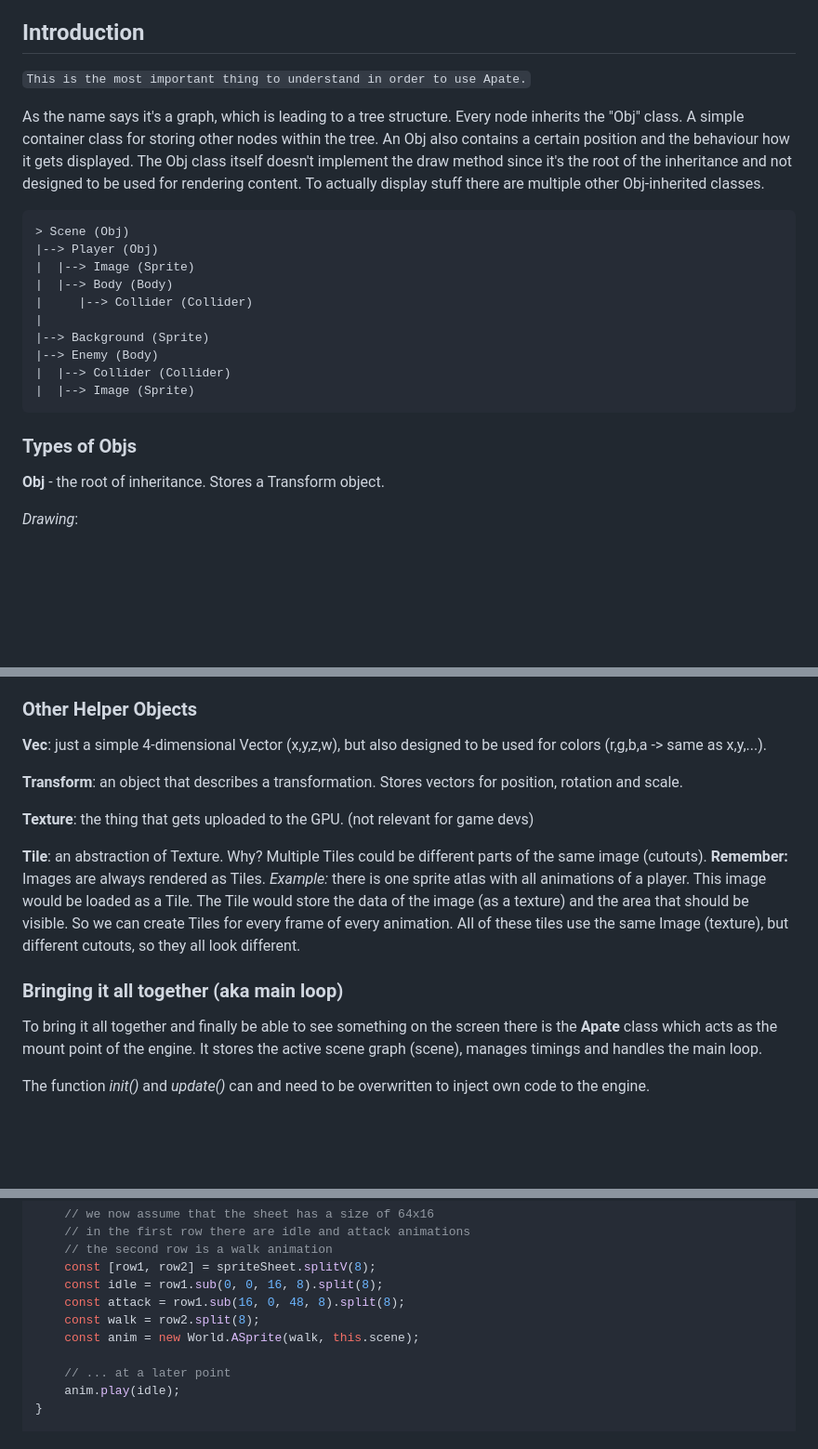
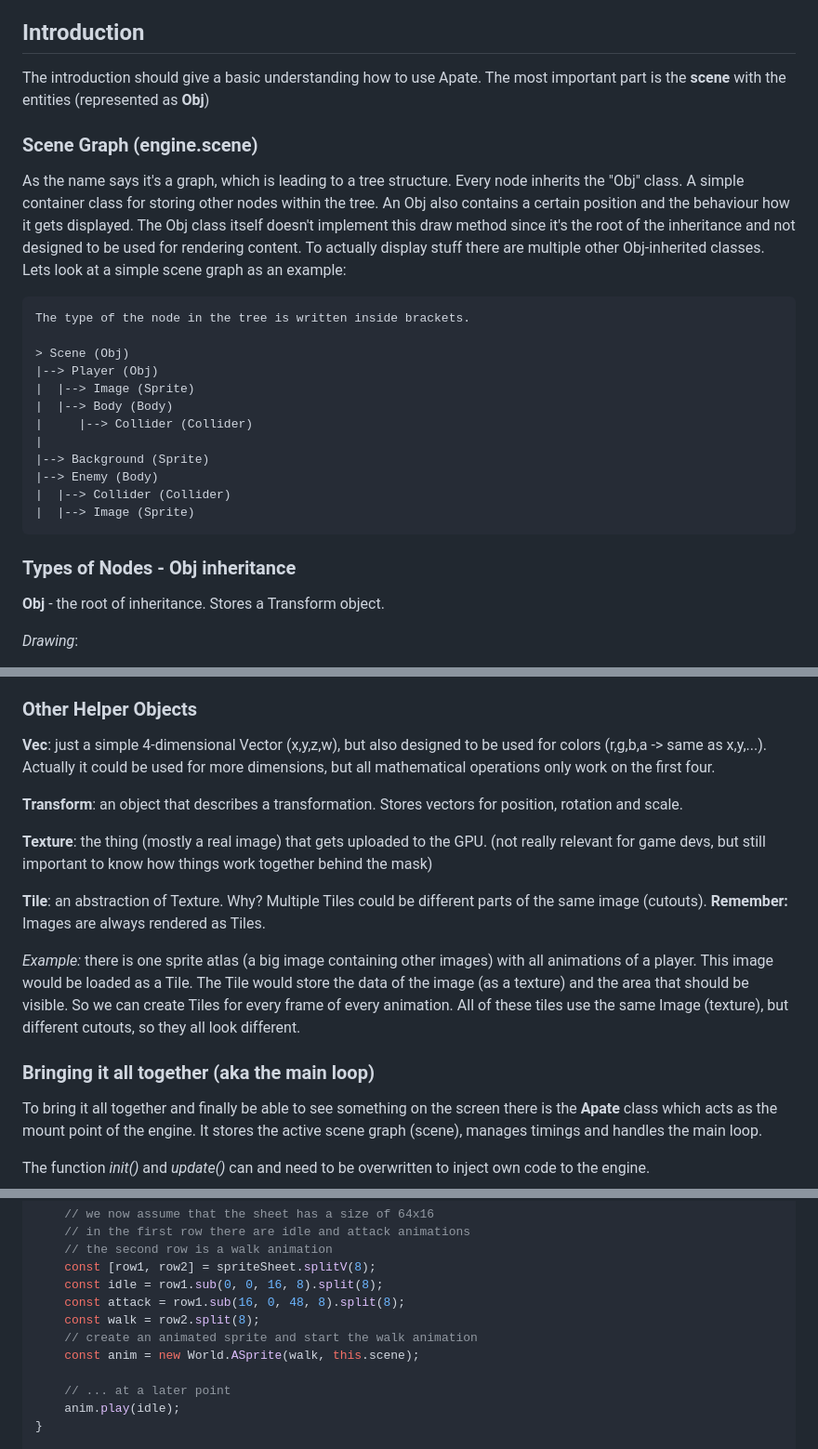
Before and after one commit to juiian7/ApateJS, a Markdown page: README.md, 3 parts joined by grey strips. Shown: that part at 93% size. Rendered like a GitHub page; blank space fills up the shorter version.

````diff
--- a/README.md
+++ b/README.md
@@ -7,11 +7,16 @@ This project is not released, it is in early development! Don't assume things sh
 
 ## Introduction
 
-`This is the most important thing to understand in order to use Apate.`
+The introduction should give a basic understanding how to use Apate.
+The most important part is the **scene** with the entities (represented as **Obj**)
 
-As the name says it's a graph, which is leading to a tree structure. Every node inherits the "Obj" class. A simple container class for storing other nodes within the tree. An Obj also contains a certain position and the behaviour how it gets displayed. The Obj class itself doesn't implement the draw method since it's the root of the inheritance and not designed to be used for rendering content. To actually display stuff there are multiple other Obj-inherited classes.
+### Scene Graph (engine.scene)
+
+As the name says it's a graph, which is leading to a tree structure. Every node inherits the "Obj" class. A simple container class for storing other nodes within the tree. An Obj also contains a certain position and the behaviour how it gets displayed. The Obj class itself doesn't implement this draw method since it's the root of the inheritance and not designed to be used for rendering content. To actually display stuff there are multiple other Obj-inherited classes. Lets look at a simple scene graph as an example:
 
 ```
+The type of the node in the tree is written inside brackets.
+
 > Scene (Obj)
 |--> Player (Obj)
 |  |--> Image (Sprite)
@@ -24,7 +29,7 @@ As the name says it's a graph, which is leading to a tree structure. Every node
 |  |--> Image (Sprite)
 ```
 
-### Types of Objs
+### Types of Nodes - Obj inheritance
 
 **Obj** - the root of inheritance. Stores a Transform object.
 
@@ -44,16 +49,17 @@ _Physics (2D)_:
 
 ### Other Helper Objects
 
-**Vec**: just a simple 4-dimensional Vector (x,y,z,w), but also designed to be used for colors (r,g,b,a -> same as x,y,...).
+**Vec**: just a simple 4-dimensional Vector (x,y,z,w), but also designed to be used for colors (r,g,b,a -> same as x,y,...). Actually it could be used for more dimensions, but all mathematical operations only work on the first four.
 
 **Transform**: an object that describes a transformation. Stores vectors for position, rotation and scale.
 
-**Texture**: the thing that gets uploaded to the GPU. (not relevant for game devs)
+**Texture**: the thing (mostly a real image) that gets uploaded to the GPU. (not really relevant for game devs, but still important to know how things work together behind the mask)
 
 **Tile**: an abstraction of Texture. Why? Multiple Tiles could be different parts of the same image (cutouts). **Remember:** Images are always rendered as Tiles.
-_Example:_ there is one sprite atlas with all animations of a player. This image would be loaded as a Tile. The Tile would store the data of the image (as a texture) and the area that should be visible. So we can create Tiles for every frame of every animation. All of these tiles use the same Image (texture), but different cutouts, so they all look different.
 
-### Bringing it all together (aka main loop)
+_Example:_ there is one sprite atlas (a big image containing other images) with all animations of a player. This image would be loaded as a Tile. The Tile would store the data of the image (as a texture) and the area that should be visible. So we can create Tiles for every frame of every animation. All of these tiles use the same Image (texture), but different cutouts, so they all look different.
+
+### Bringing it all together (aka the main loop)
 
 To bring it all together and finally be able to see something on the screen there is the **Apate** class which acts as the mount point of the engine. It stores the active scene graph (scene), manages timings and handles the main loop.
 
@@ -152,6 +158,7 @@ async init() {
     const idle = row1.sub(0, 0, 16, 8).split(8);
     const attack = row1.sub(16, 0, 48, 8).split(8);
     const walk = row2.split(8);
+    // create an animated sprite and start the walk animation
     const anim = new World.ASprite(walk, this.scene);
 
     // ... at a later point
````
